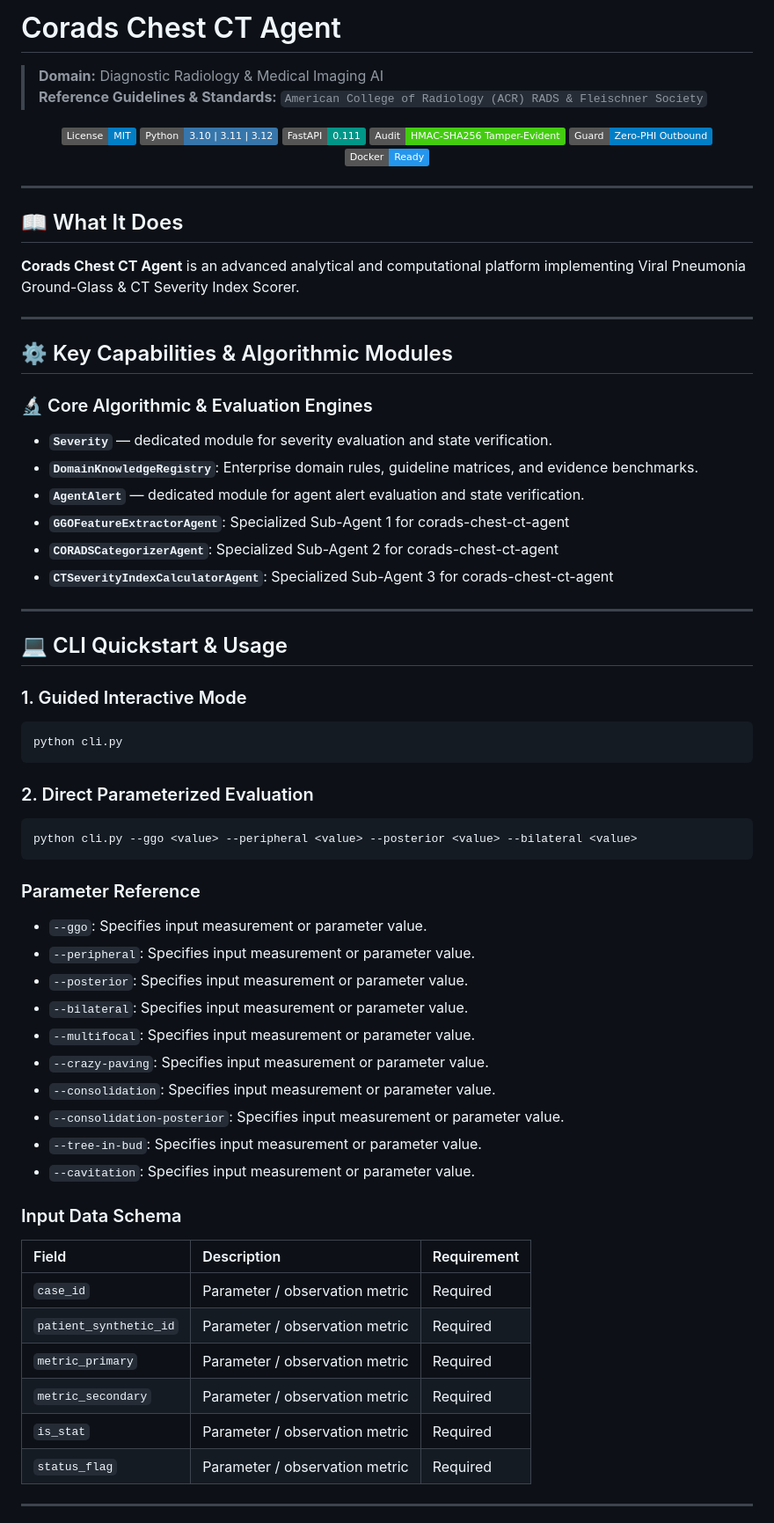
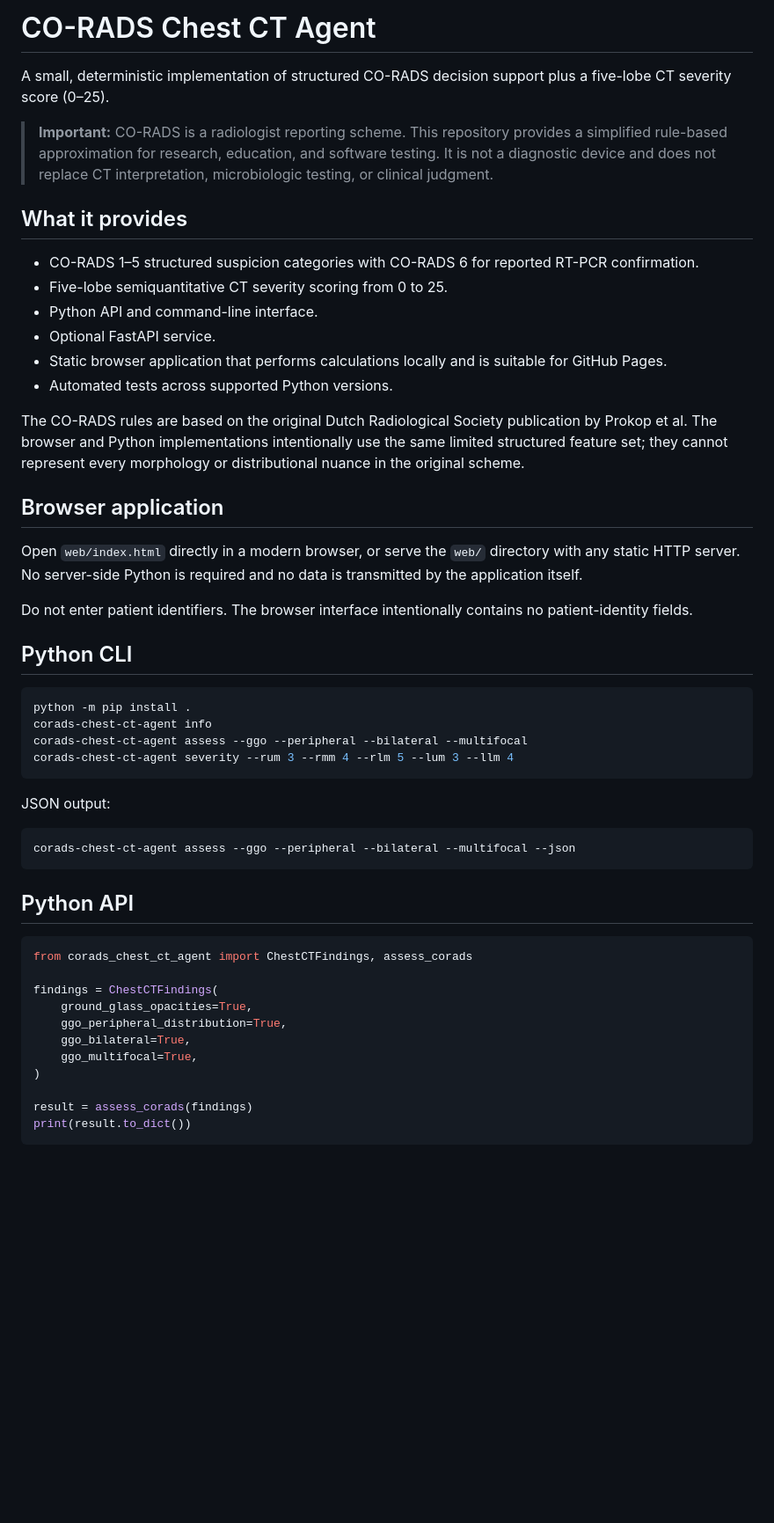
Before and after one commit to abusuraihsakhri/corads-chest-ct-agent, a Markdown page: README.md, the part around one of its changes. Shown at 88% size. Rendered like a GitHub page; badges without logos; blank space fills up the shorter version.

Commit message:
Rewrite README around verified functionality

````diff
--- a/README.md
+++ b/README.md
@@ -1,74 +1,54 @@
-# Corads Chest CT Agent
+# CO-RADS Chest CT Agent
 
-> **Domain:** Diagnostic Radiology & Medical Imaging AI
-> **Reference Guidelines & Standards:** `American College of Radiology (ACR) RADS & Fleischner Society`
+A small, deterministic implementation of structured CO-RADS decision support plus a five-lobe CT severity score (0–25).
 
-<div align="center">
+> **Important:** CO-RADS is a radiologist reporting scheme. This repository provides a simplified rule-based approximation for research, education, and software testing. It is not a diagnostic device and does not replace CT interpretation, microbiologic testing, or clinical judgment.
 
-[![License: MIT](https://img.shields.io/badge/License-MIT-blue.svg)](LICENSE)
-![Python](https://img.shields.io/badge/Python-3.10%20%7C%203.11%20%7C%203.12-3776AB.svg?logo=python&logoColor=white)
-![FastAPI](https://img.shields.io/badge/FastAPI-0.111-009688.svg?logo=fastapi&logoColor=white)
-![Audit Trail](https://img.shields.io/badge/Audit-HMAC--SHA256_Tamper--Evident-brightgreen.svg)
-![Zero-PHI Guard](https://img.shields.io/badge/Guard-Zero--PHI_Outbound-blue.svg)
-![Docker](https://img.shields.io/badge/Docker-Ready-2496ED.svg?logo=docker&logoColor=white)
+## What it provides
 
-</div>
+- CO-RADS 1–5 structured suspicion categories with CO-RADS 6 for reported RT-PCR confirmation.
+- Five-lobe semiquantitative CT severity scoring from 0 to 25.
+- Python API and command-line interface.
+- Optional FastAPI service.
+- Static browser application that performs calculations locally and is suitable for GitHub Pages.
+- Automated tests across supported Python versions.
 
----
+The CO-RADS rules are based on the original Dutch Radiological Society publication by Prokop et al. The browser and Python implementations intentionally use the same limited structured feature set; they cannot represent every morphology or distributional nuance in the original scheme.
 
-## 📖 What It Does
+## Browser application
 
-**Corads Chest CT Agent** is an advanced analytical and computational platform implementing Viral Pneumonia Ground-Glass & CT Severity Index Scorer.
+Open `web/index.html` directly in a modern browser, or serve the `web/` directory with any static HTTP server. No server-side Python is required and no data is transmitted by the application itself.
 
----
+Do not enter patient identifiers. The browser interface intentionally contains no patient-identity fields.
 
-## ⚙️ Key Capabilities & Algorithmic Modules
+## Python CLI
 
-### 🔬 Core Algorithmic & Evaluation Engines
-
-- **`Severity`** — dedicated module for severity evaluation and state verification.
-- **`DomainKnowledgeRegistry`**: Enterprise domain rules, guideline matrices, and evidence benchmarks.
-- **`AgentAlert`** — dedicated module for agent alert evaluation and state verification.
-- **`GGOFeatureExtractorAgent`**: Specialized Sub-Agent 1 for corads-chest-ct-agent
-- **`CORADSCategorizerAgent`**: Specialized Sub-Agent 2 for corads-chest-ct-agent
-- **`CTSeverityIndexCalculatorAgent`**: Specialized Sub-Agent 3 for corads-chest-ct-agent
-
----
-
-## 💻 CLI Quickstart & Usage
-
-### 1. Guided Interactive Mode
 ```bash
-python cli.py
+python -m pip install .
+corads-chest-ct-agent info
+corads-chest-ct-agent assess --ggo --peripheral --bilateral --multifocal
+corads-chest-ct-agent severity --rum 3 --rmm 4 --rlm 5 --lum 3 --llm 4
 ```
 
-### 2. Direct Parameterized Evaluation
+JSON output:
+
 ```bash
-python cli.py --ggo <value> --peripheral <value> --posterior <value> --bilateral <value>
+corads-chest-ct-agent assess --ggo --peripheral --bilateral --multifocal --json
 ```
 
-### Parameter Reference
-- `--ggo`: Specifies input measurement or parameter value.
-- `--peripheral`: Specifies input measurement or parameter value.
-- `--posterior`: Specifies input measurement or parameter value.
-- `--bilateral`: Specifies input measurement or parameter value.
-- `--multifocal`: Specifies input measurement or parameter value.
-- `--crazy-paving`: Specifies input measurement or parameter value.
-- `--consolidation`: Specifies input measurement or parameter value.
-- `--consolidation-posterior`: Specifies input measurement or parameter value.
-- `--tree-in-bud`: Specifies input measurement or parameter value.
-- `--cavitation`: Specifies input measurement or parameter value.
+## Python API
 
-### Input Data Schema
+```python
+from corads_chest_ct_agent import ChestCTFindings, assess_corads
 
-| Field | Description | Requirement |
-|:------|:------------|:------------|
-| `case_id` | Parameter / observation metric | Required |
-| `patient_synthetic_id` | Parameter / observation metric | Required |
-| `metric_primary` | Parameter / observation metric | Required |
-| `metric_secondary` | Parameter / observation metric | Required |
-| `is_stat` | Parameter / observation metric | Required |
-| `status_flag` | Parameter / observation metric | Required |
+findings = ChestCTFindings(
+    ground_glass_opacities=True,
+    ggo_peripheral_distribution=True,
+    ggo_bilateral=True,
+    ggo_multifocal=True,
+)
 
----
+result = assess_corads(findings)
+print(result.to_dict())
+```
 
````
Also changed, not shown: other parts of README.md (+45 -34 lines).
